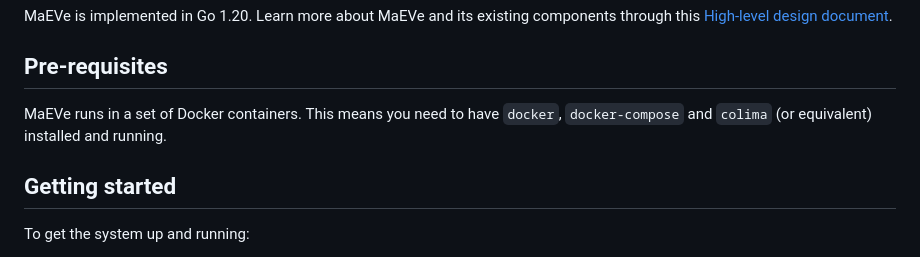
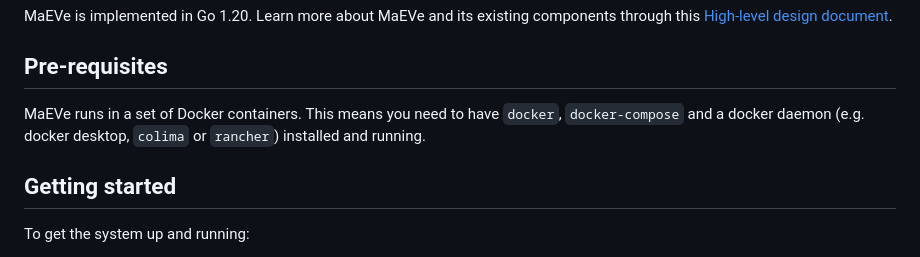
Before and after one commit to thoughtworks/maeve-csms, a Markdown page: README.md, the part around the change. GitHub-like rendering.

Commit message:
docs: clarify the need for a docer daemon (e.g. colima, or alt)

```diff
--- a/README.md
+++ b/README.md
@@ -21,7 +21,7 @@ MaEVe is implemented in Go 1.20. Learn more about MaEVe and its existing compone
 
 ## Pre-requisites
 
-MaEVe runs in a set of Docker containers. This means you need to have `docker`, `docker-compose` and `colima` (or equivalent) installed and running.
+MaEVe runs in a set of Docker containers. This means you need to have `docker`, `docker-compose` and a docker daemon (e.g. docker desktop, `colima` or `rancher`) installed and running.
 
 ## Getting started
 
```
